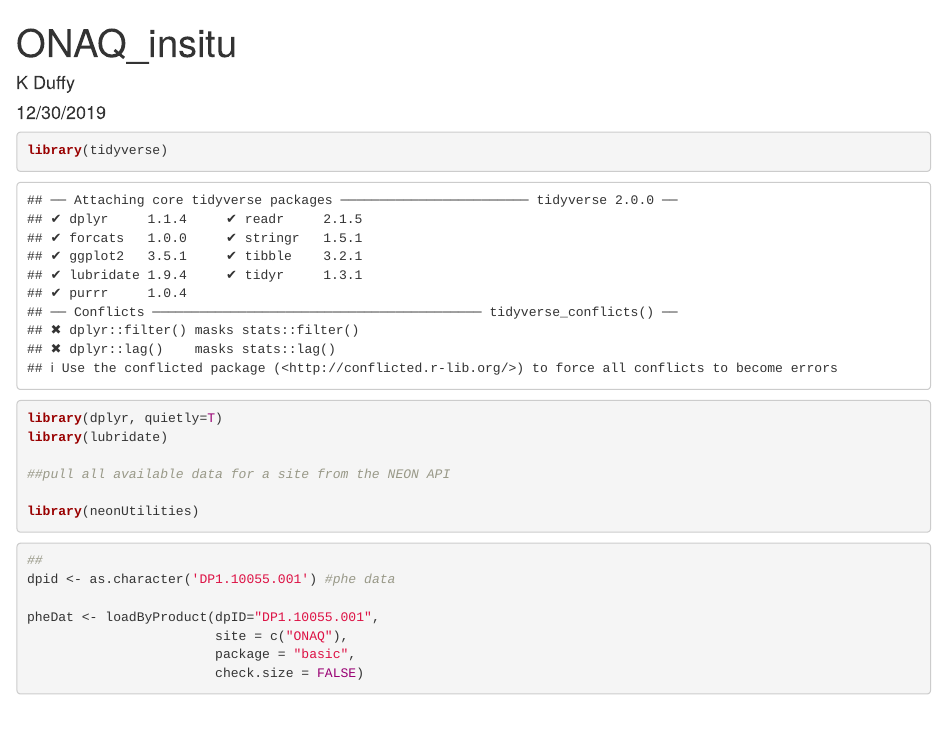
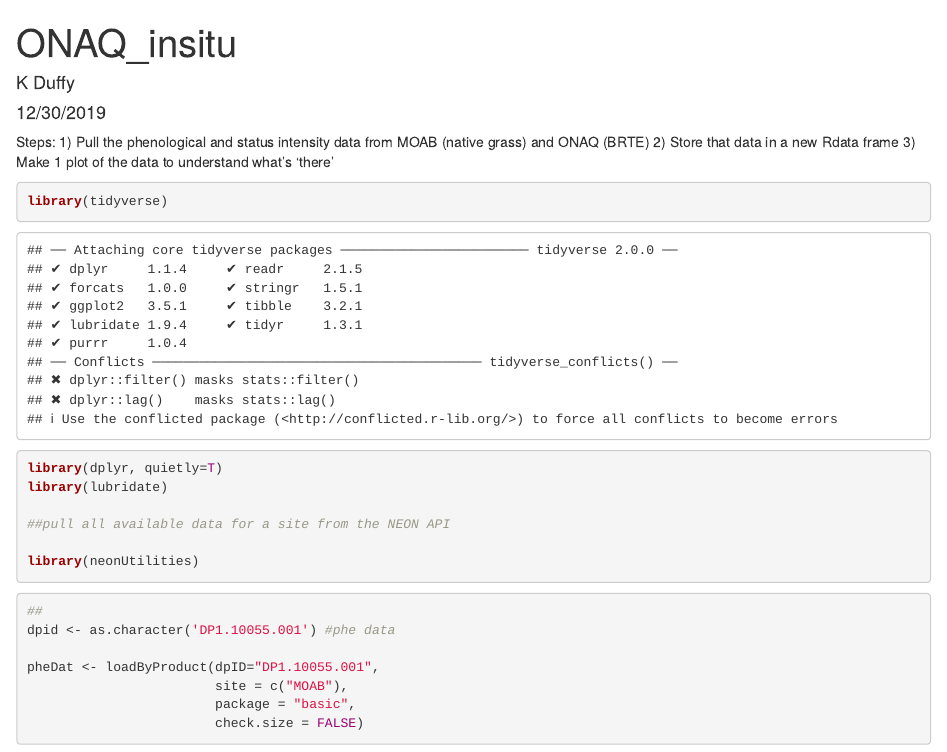
Before and after one commit to katharynduffy/NEONCheatgrass, an R Markdown document (Notebooks/insituNEON.Rmd): the page in a window 1100 px wide, from its top. Rendered offline with R 4.5, knitr and Pandoc, with nearby package versions; some code elsewhere in the file could not run offline.

Commit message:
instructions for Christian

````diff
--- a/Notebooks/insituNEON.Rmd
+++ b/Notebooks/insituNEON.Rmd
@@ -4,6 +4,13 @@ author: "K Duffy"
 date: "12/30/2019"
 output: html_document
 ---
+Steps:
+1) Pull the phenological and status intensity data from MOAB (native grass) and ONAQ (BRTE)
+2) Store that data in a new Rdata frame
+3) Make 1 plot of the data to understand what's 'there'
+
+
+
 ```{r}
 library(tidyverse)
 library(dplyr, quietly=T)
@@ -19,7 +26,7 @@ library(neonUtilities)
 dpid <- as.character('DP1.10055.001') #phe data
 
 pheDat <- loadByProduct(dpID="DP1.10055.001",
-                        site = c("ONAQ"),
+                        site = c("MOAB"),
                         package = "basic",
                         check.size = FALSE)
 
````
Also changed, not shown: Notebooks/insituNEON.Rmd (2 more changed lines).
